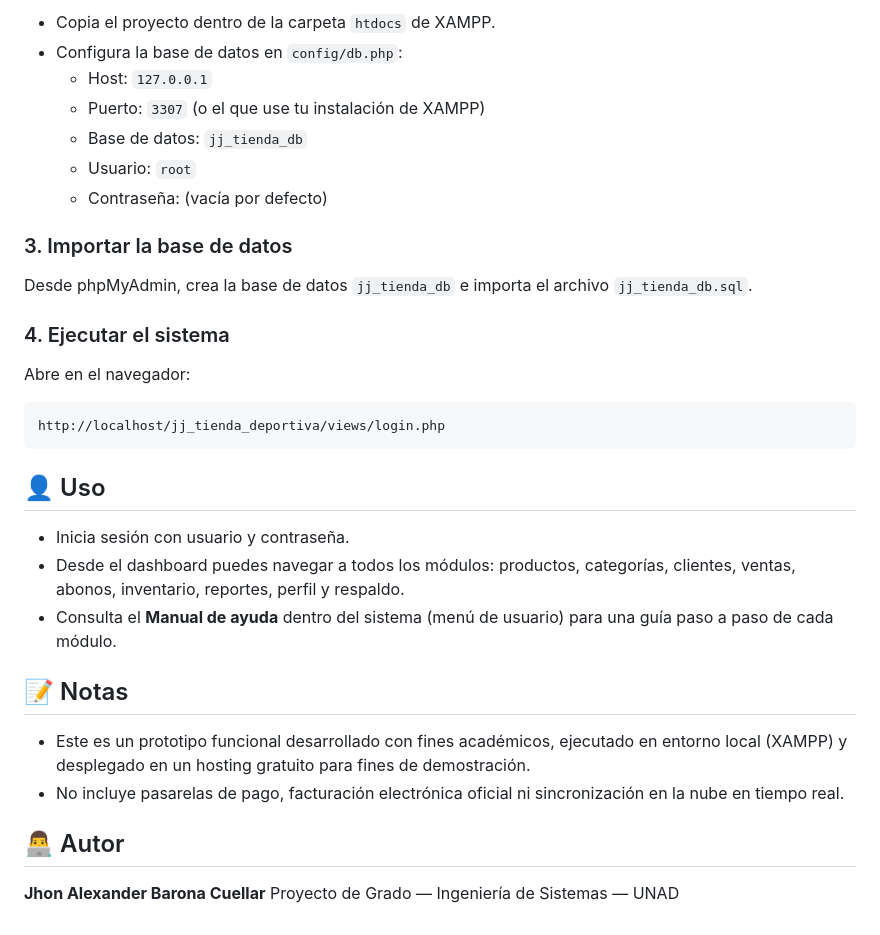
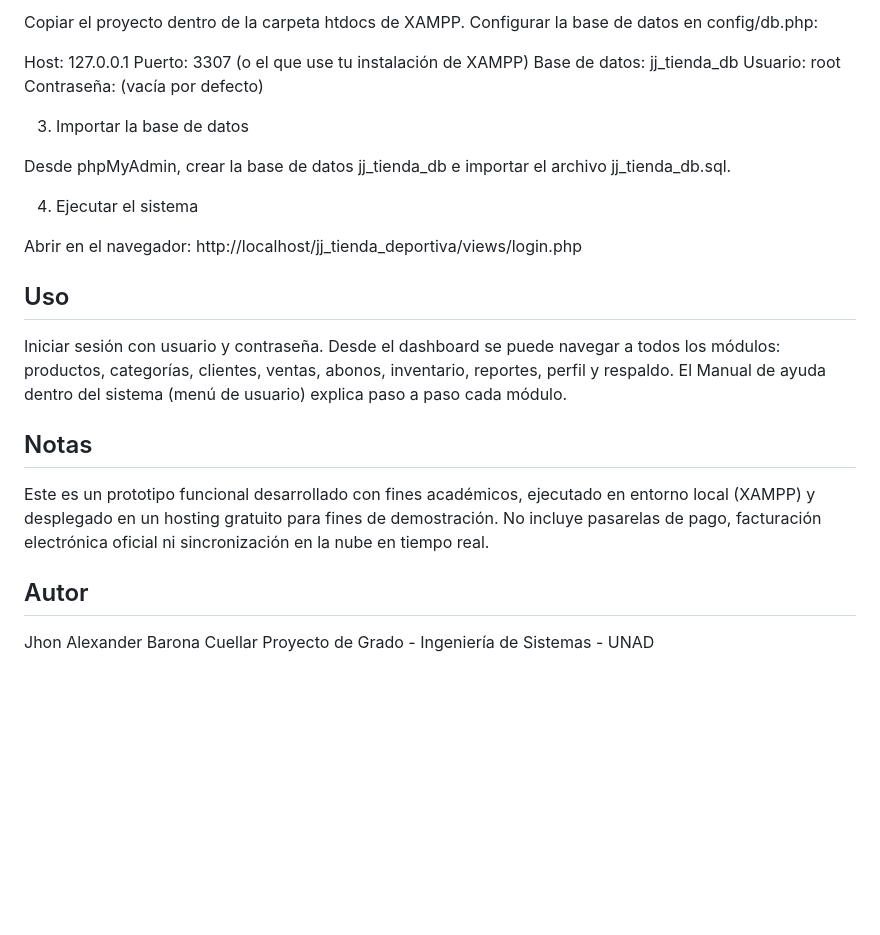
Before and after one commit to JhonAlex2003/jj_tienda_deportiva_v2, a Markdown page: README.md, the part around one of its changes. Drawn GitHub-style; blank space fills up the shorter version.

````diff
--- a/README.md
+++ b/README.md
@@ -72,36 +58,29 @@ git clone https://github.com/JhonAlex2003/jj_tienda_deportiva.git
 
-- Copia el proyecto dentro de la carpeta `htdocs` de XAMPP.
-- Configura la base de datos en `config/db.php`:
-  - Host: `127.0.0.1`
-  - Puerto: `3307` (o el que use tu instalación de XAMPP)
-  - Base de datos: `jj_tienda_db`
-  - Usuario: `root`
-  - Contraseña: (vacía por defecto)
+Copiar el proyecto dentro de la carpeta htdocs de XAMPP. Configurar la base de datos en config/db.php:
 
-### 3. Importar la base de datos
+Host: 127.0.0.1
+Puerto: 3307 (o el que use tu instalación de XAMPP)
+Base de datos: jj_tienda_db
+Usuario: root
+Contraseña: (vacía por defecto)
 
-Desde phpMyAdmin, crea la base de datos `jj_tienda_db` e importa el archivo `jj_tienda_db.sql`.
+3. Importar la base de datos
 
-### 4. Ejecutar el sistema
+Desde phpMyAdmin, crear la base de datos jj_tienda_db e importar el archivo jj_tienda_db.sql.
 
-Abre en el navegador:
+4. Ejecutar el sistema
 
-```
-http://localhost/jj_tienda_deportiva/views/login.php
-```
+Abrir en el navegador: http://localhost/jj_tienda_deportiva/views/login.php
 
-## 👤 Uso
+## Uso
 
-- Inicia sesión con usuario y contraseña.
-- Desde el dashboard puedes navegar a todos los módulos: productos, categorías, clientes, ventas, abonos, inventario, reportes, perfil y respaldo.
-- Consulta el **Manual de ayuda** dentro del sistema (menú de usuario) para una guía paso a paso de cada módulo.
+Iniciar sesión con usuario y contraseña. Desde el dashboard se puede navegar a todos los módulos: productos, categorías, clientes, ventas, abonos, inventario, reportes, perfil y respaldo. El Manual de ayuda dentro del sistema (menú de usuario) explica paso a paso cada módulo.
 
-## 📝 Notas
+## Notas
 
-- Este es un prototipo funcional desarrollado con fines académicos, ejecutado en entorno local (XAMPP) y desplegado en un hosting gratuito para fines de demostración.
-- No incluye pasarelas de pago, facturación electrónica oficial ni sincronización en la nube en tiempo real.
+Este es un prototipo funcional desarrollado con fines académicos, ejecutado en entorno local (XAMPP) y desplegado en un hosting gratuito para fines de demostración. No incluye pasarelas de pago, facturación electrónica oficial ni sincronización en la nube en tiempo real.
 
-## 👨‍💻 Autor
+## Autor
 
-**Jhon Alexander Barona Cuellar**
-Proyecto de Grado — Ingeniería de Sistemas — UNAD
+Jhon Alexander Barona Cuellar
+Proyecto de Grado - Ingeniería de Sistemas - UNAD
````
Also changed, not shown: other parts of README.md (+39 -53 lines).
